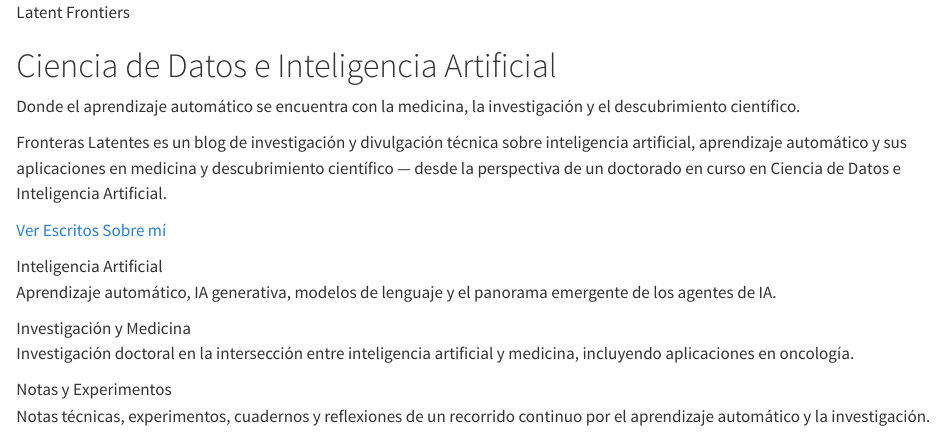
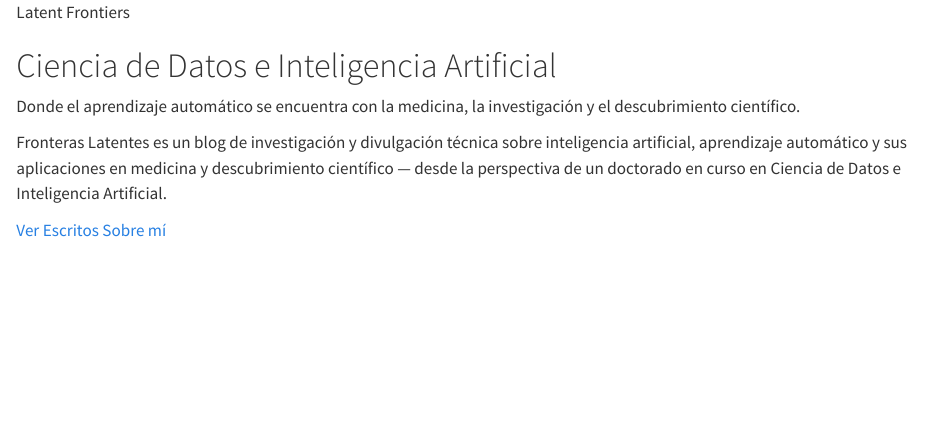
Before and after one commit to Laverde97/latent-frontiers, a Quarto document (index.qmd): the page in a window 1100 px wide, from its top. Rendered offline with R 4.5, knitr and Pandoc in place of Quarto, with nearby package versions.

Commit message:
refactor: simplify homepage navigation
Co-Authored-By: Claude Sonnet 5 <noreply@anthropic.com>

```diff
--- a/index.qmd
+++ b/index.qmd
@@ -33,25 +33,3 @@ Latent Frontiers is a research and technical blog exploring artificial intellige
 :::
 
 :::
-
-<div class="lf-cards">
-<div class="lf-card position-relative">
-<div class="lf-card__title"><span data-lang="es">Inteligencia Artificial</span><span data-lang="en" hidden>Artificial Intelligence</span></div>
-<div class="lf-card__desc">
-<span data-lang="es">Aprendizaje automático, IA generativa, modelos de lenguaje y el panorama emergente de los agentes de IA.</span>
-<span data-lang="en" hidden>Machine learning, generative AI, large language models, and the emerging landscape of AI agents.</span>
-</div>
-<a class="stretched-link" href="writings.qmd" aria-label="Read writings about Artificial Intelligence"></a>
-</div>
-<div class="lf-card position-relative">
-<div class="lf-card__title"><span data-lang="es">Investigación y Medicina</span><span data-lang="en" hidden>Research &amp; Medicine</span></div>
-<div class="lf-card__desc">
-<span data-lang="es">Investigación doctoral en la intersección entre inteligencia artificial y medicina, incluyendo aplicaciones en oncología.</span>
-<span data-lang="en" hidden>Doctoral research at the intersection of artificial intelligence and medicine, including applications in oncology.</span>
-</div>
-<a class="stretched-link" href="writings.qmd" aria-label="Read writings about Research and Medicine"></a>
-</div>
-<div class="lf-card position-relative">
-<div class="lf-card__title"><span data-lang="es">Notas y Experimentos</span><span data-lang="en" hidden>Notes &amp; Experiments</span></div>
-<div class="lf-card__desc">
-<span data-lang="es">Notas técnicas, experimentos, cuadernos y reflexiones de un recorrido continuo por el aprendizaje automático y la investigación.</span>
```
Also changed, not shown: index.qmd (5 more changed lines).
